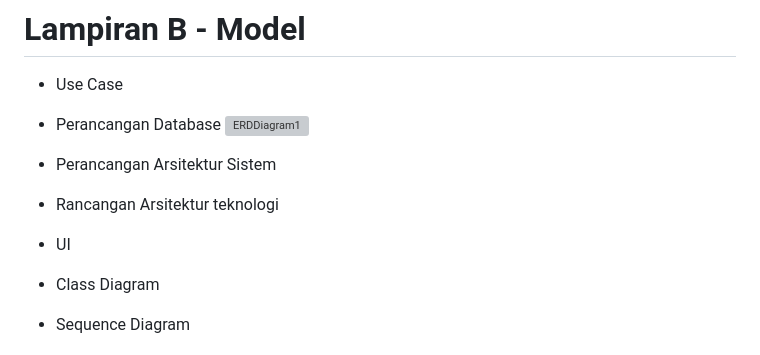
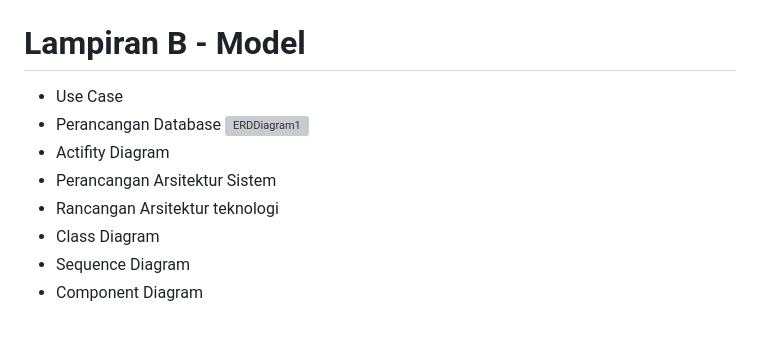
Before and after one commit to amarasylviyuliana/Project-UTS-UAS, a Markdown page: dokumen/SRS_BUMDes_Jabar (1).md, the part around the change. Rendered like a GitHub page; blank space fills up the shorter version; grey boxes are pictures that could not be loaded.

Commit message:
Fix formatting in SRS_BUMDes_Jabar document
Corrected formatting and removed unnecessary lines in the document.

```diff
--- a/dokumen/SRS_BUMDes_Jabar (1).md
+++ b/dokumen/SRS_BUMDes_Jabar (1).md
@@ -261,10 +261,9 @@ Sistem terdiri dari:
 - Use Case
 - Perancangan Database
   <img width="400" height="500" alt="ERDDiagram1" src="https://github.com/user-attachments/assets/f1f961db-c91e-4952-9c12-599af1c6842e" />
-
+- Actifity Diagram
 - Perancangan Arsitektur Sistem
 - Rancangan Arsitektur teknologi
-- UI
 - Class Diagram
 - Sequence Diagram
 - Component Diagram
```
